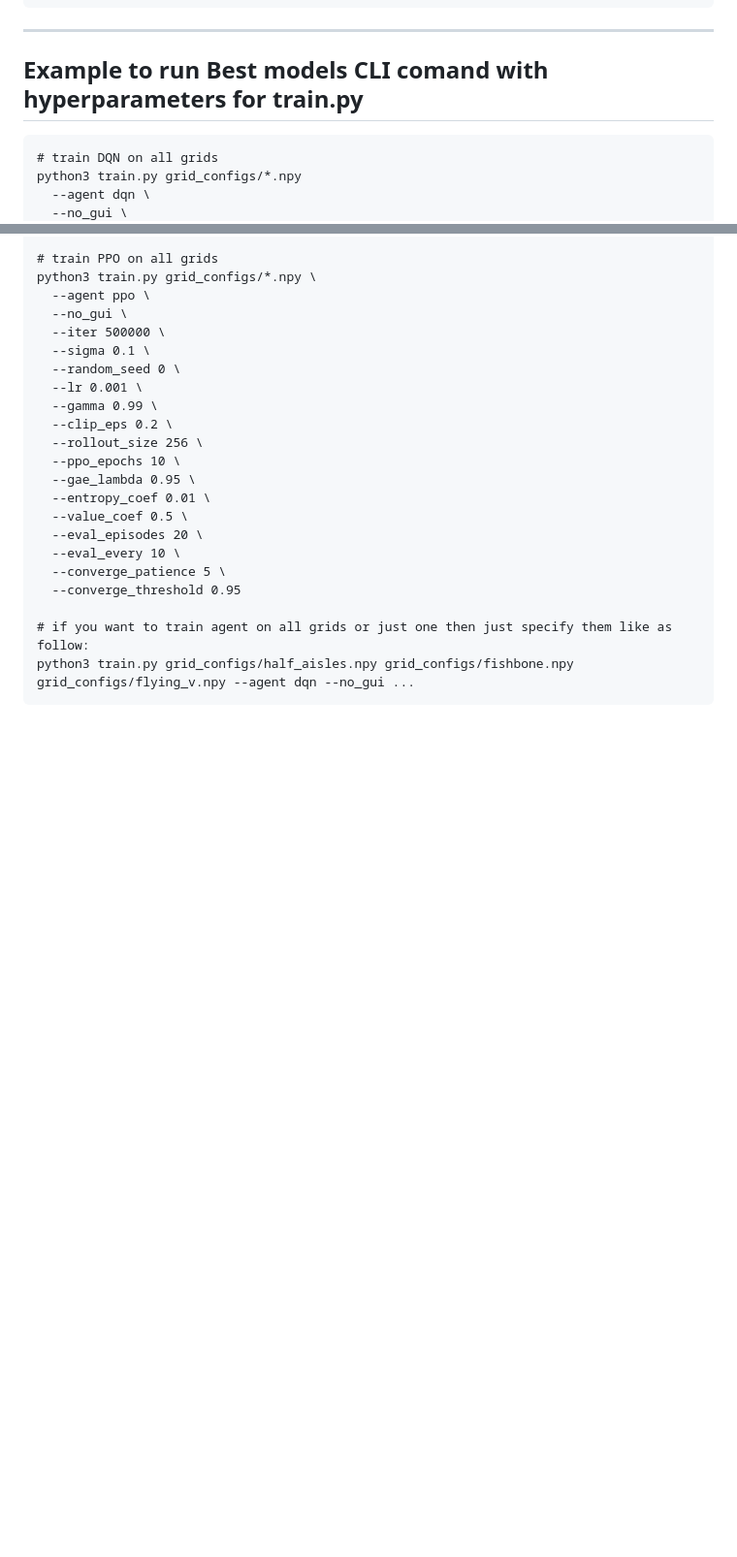
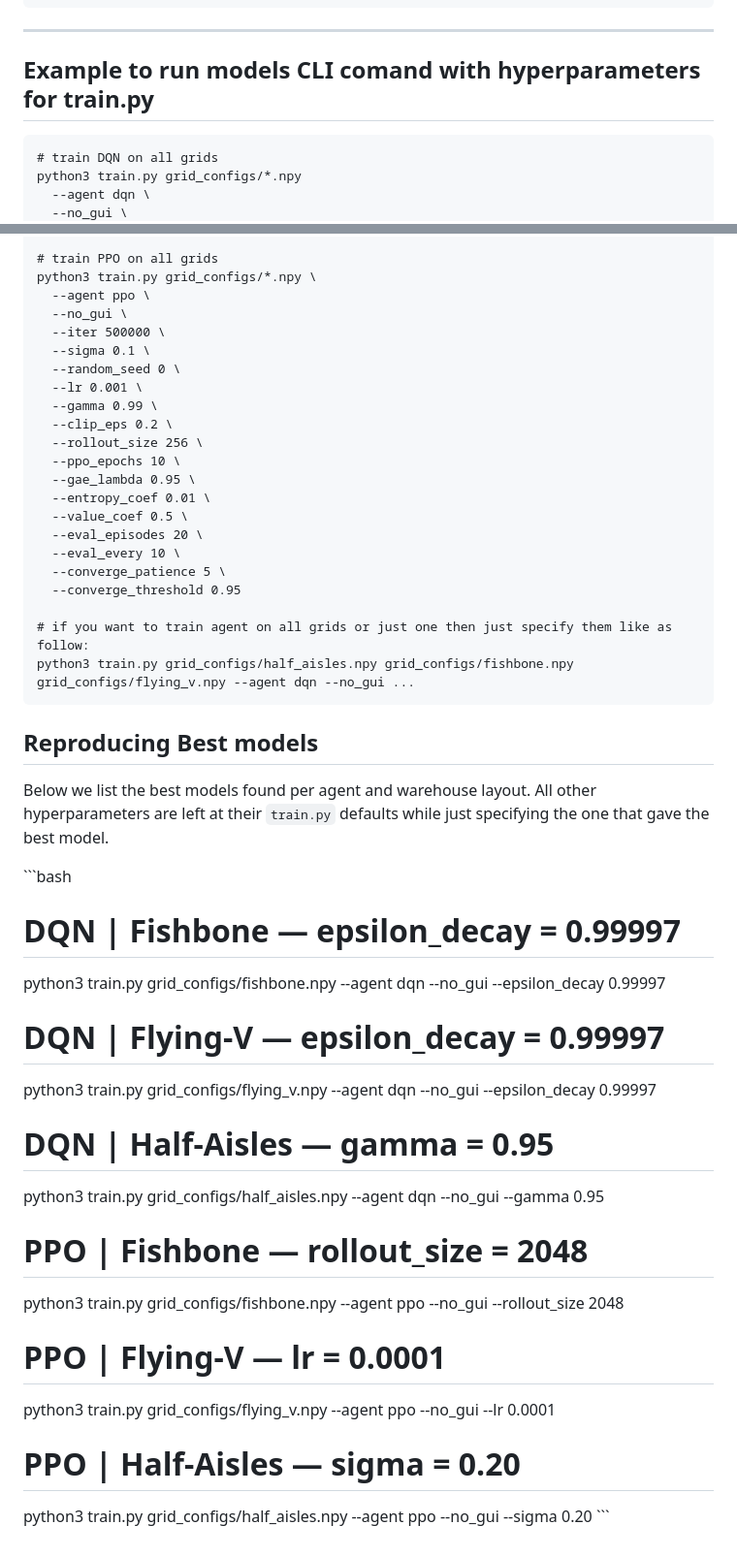
Before and after one commit to joanaritalopes/Delivery-Robot-using-RL-frameworks, a Markdown page: README.md, 2 parts joined by grey strips. Shown at 97% size. Rendered like a GitHub page; blank space fills up the shorter version.

````diff
--- a/README.md
+++ b/README.md
@@ -217,7 +217,7 @@ sweep_results/
 
 ---
 
-## Example to run Best models CLI comand with hyperparameters for train.py
+## Example to run models CLI comand with hyperparameters for train.py
 
 ```
 # train DQN on all grids
@@ -263,3 +263,28 @@ python3 train.py grid_configs/*.npy \
 # if you want to train agent on all grids or just one then just specify them like as follow:
 python3 train.py grid_configs/half_aisles.npy grid_configs/fishbone.npy grid_configs/flying_v.npy --agent dqn --no_gui ...
 ```
+
+## Reproducing Best models
+
+Below we list the best models found per agent and warehouse layout.
+All other hyperparameters are left at their `train.py` defaults while just specifying the one that gave the best model.
+
+\`\`\`bash
+# DQN | Fishbone — epsilon_decay = 0.99997
+python3 train.py grid_configs/fishbone.npy --agent dqn --no_gui --epsilon_decay 0.99997
+
+# DQN | Flying-V — epsilon_decay = 0.99997
+python3 train.py grid_configs/flying_v.npy --agent dqn --no_gui --epsilon_decay 0.99997
+
+# DQN | Half-Aisles — gamma = 0.95
+python3 train.py grid_configs/half_aisles.npy --agent dqn --no_gui --gamma 0.95
+
+# PPO | Fishbone — rollout_size = 2048
+python3 train.py grid_configs/fishbone.npy --agent ppo --no_gui --rollout_size 2048
+
+# PPO | Flying-V — lr = 0.0001
+python3 train.py grid_configs/flying_v.npy --agent ppo --no_gui --lr 0.0001
+
+# PPO | Half-Aisles — sigma = 0.20
+python3 train.py grid_configs/half_aisles.npy --agent ppo --no_gui --sigma 0.20
+\`\`\`
````
